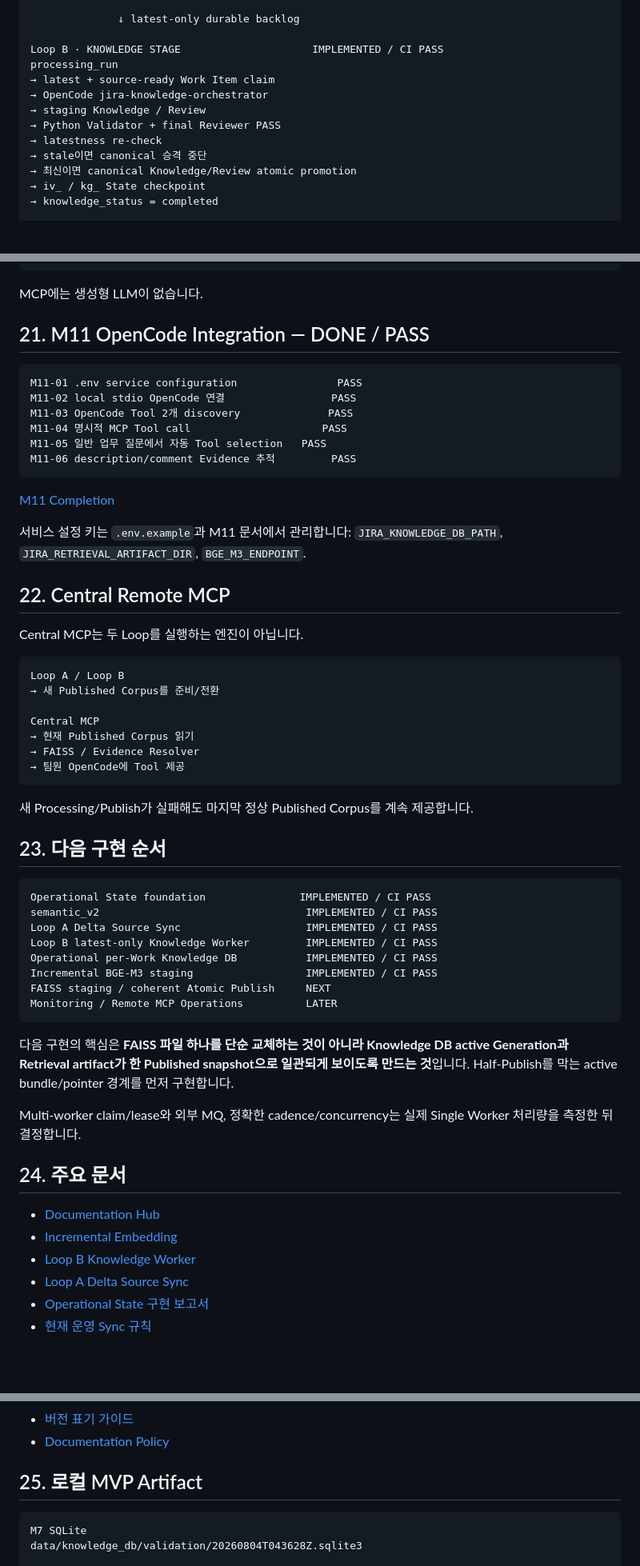
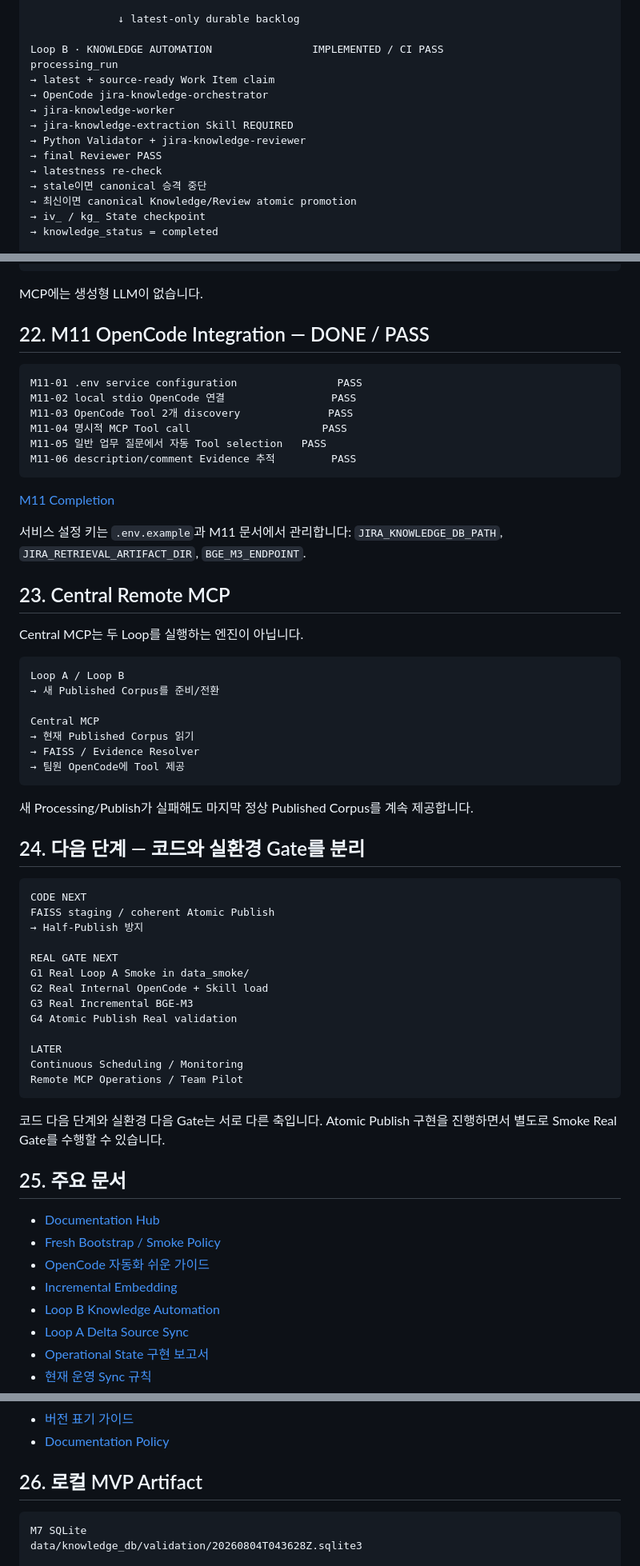
Before and after one commit to ljd6805/jira_database, a Markdown page: README.md, 3 parts joined by grey strips. Shown at 80% size. Drawn GitHub-style; blank space fills up the shorter version.

````diff
--- a/README.md
+++ b/README.md
@@ -88,12 +99,14 @@ source_sync_run
 
               ↓ latest-only durable backlog
 
-Loop B · KNOWLEDGE STAGE                     IMPLEMENTED / CI PASS
+Loop B · KNOWLEDGE AUTOMATION                IMPLEMENTED / CI PASS
 processing_run
 → latest + source-ready Work Item claim
 → OpenCode jira-knowledge-orchestrator
-→ staging Knowledge / Review
-→ Python Validator + final Reviewer PASS
+→ jira-knowledge-worker
+→ jira-knowledge-extraction Skill REQUIRED
+→ Python Validator + jira-knowledge-reviewer
+→ final Reviewer PASS
 → latestness re-check
 → stale이면 canonical 승격 중단
 → 최신이면 canonical Knowledge/Review atomic promotion
@@ -548,7 +604,7 @@ get_jira_issue
 
 MCP에는 생성형 LLM이 없습니다.
 
-## 21. M11 OpenCode Integration — DONE / PASS
+## 22. M11 OpenCode Integration — DONE / PASS
 
 ```text
 M11-01 .env service configuration                PASS
@@ -563,7 +619,7 @@ M11-06 description/comment Evidence 추적         PASS
 
 서비스 설정 키는 `.env.example`과 M11 문서에서 관리합니다: `JIRA_KNOWLEDGE_DB_PATH`, `JIRA_RETRIEVAL_ARTIFACT_DIR`, `BGE_M3_ENDPOINT`.
 
-## 22. Central Remote MCP
+## 23. Central Remote MCP
 
 Central MCP는 두 Loop를 실행하는 엔진이 아닙니다.
 
@@ -579,28 +635,33 @@ Central MCP
 
 새 Processing/Publish가 실패해도 마지막 정상 Published Corpus를 계속 제공합니다.
 
-## 23. 다음 구현 순서
+## 24. 다음 단계 — 코드와 실환경 Gate를 분리
 
 ```text
-Operational State foundation               IMPLEMENTED / CI PASS
-semantic_v2                                 IMPLEMENTED / CI PASS
-Loop A Delta Source Sync                    IMPLEMENTED / CI PASS
-Loop B latest-only Knowledge Worker         IMPLEMENTED / CI PASS
-Operational per-Work Knowledge DB           IMPLEMENTED / CI PASS
-Incremental BGE-M3 staging                  IMPLEMENTED / CI PASS
-FAISS staging / coherent Atomic Publish     NEXT
-Monitoring / Remote MCP Operations          LATER
+CODE NEXT
+FAISS staging / coherent Atomic Publish
+→ Half-Publish 방지
+
+REAL GATE NEXT
+G1 Real Loop A Smoke in data_smoke/
+G2 Real Internal OpenCode + Skill load
+G3 Real Incremental BGE-M3
+G4 Atomic Publish Real validation
+
+LATER
+Continuous Scheduling / Monitoring
+Remote MCP Operations / Team Pilot
 ```
 
-다음 구현의 핵심은 **FAISS 파일 하나를 단순 교체하는 것이 아니라 Knowledge DB active Generation과 Retrieval artifact가 한 Published snapshot으로 일관되게 보이도록 만드는 것**입니다. Half-Publish를 막는 active bundle/pointer 경계를 먼저 구현합니다.
+코드 다음 단계와 실환경 다음 Gate는 서로 다른 축입니다. Atomic Publish 구현을 진행하면서 별도로 Smoke Real Gate를 수행할 수 있습니다.
 
-Multi-worker claim/lease와 외부 MQ, 정확한 cadence/concurrency는 실제 Single Worker 처리량을 측정한 뒤 결정합니다.
-
-## 24. 주요 문서
+## 25. 주요 문서
 
 - [Documentation Hub](docs/index.html)
+- [Fresh Bootstrap / Smoke Policy](docs/architecture/jira_operational_fresh_bootstrap_smoke_policy.html)
+- [OpenCode 자동화 쉬운 가이드](docs/architecture/jira_loop_b_opencode_automation_easy_guide.html)
 - [Incremental Embedding](docs/status/OPERATIONAL_INCREMENTAL_EMBEDDING_IMPLEMENTATION.html)
-- [Loop B Knowledge Worker](docs/status/LOOP_B_KNOWLEDGE_WORKER_IMPLEMENTATION.html)
+- [Loop B Knowledge Automation](docs/status/LOOP_B_KNOWLEDGE_WORKER_IMPLEMENTATION.html)
 - [Loop A Delta Source Sync](docs/status/LOOP_A_DELTA_SOURCE_SYNC_IMPLEMENTATION.html)
 - [Operational State 구현 보고서](docs/status/OPERATIONAL_STATE_REV3_FOUNDATION_IMPLEMENTATION.html)
 - [현재 운영 Sync 규칙](docs/architecture/jira_sync_contract.html)
@@ -617,7 +678,7 @@ Multi-worker claim/lease와 외부 MQ, 정확한 cadence/concurrency는 실제 S
 - [버전 표기 가이드](docs/VERSION_TERMINOLOGY_GUIDE.html)
 - [Documentation Policy](docs/DOCUMENTATION_POLICY.html)
 
-## 25. 로컬 MVP Artifact
+## 26. 로컬 MVP Artifact
 
 ```text
 M7 SQLite
````
Also changed, not shown: other parts of README.md (+120 -66 lines).
